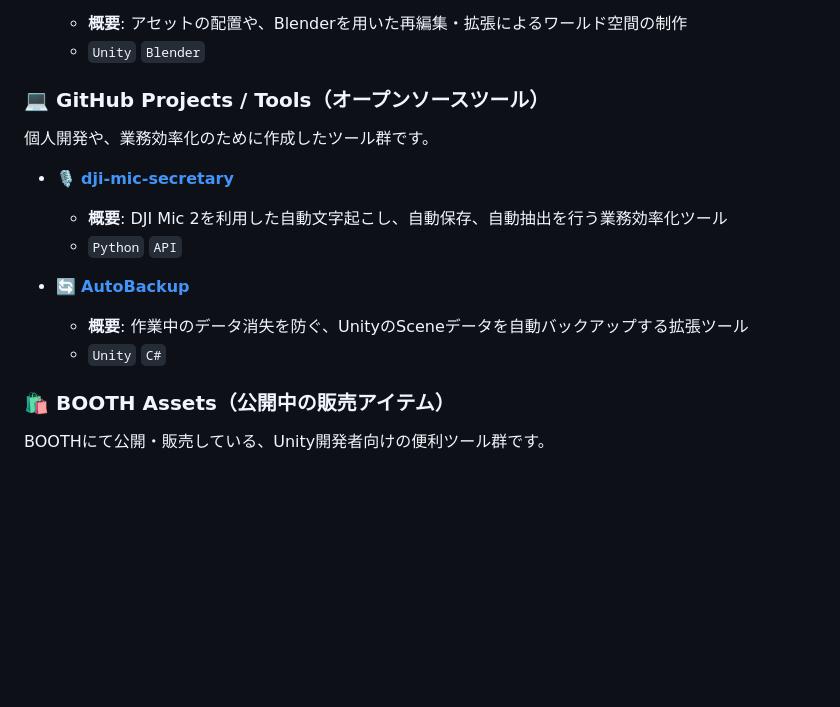
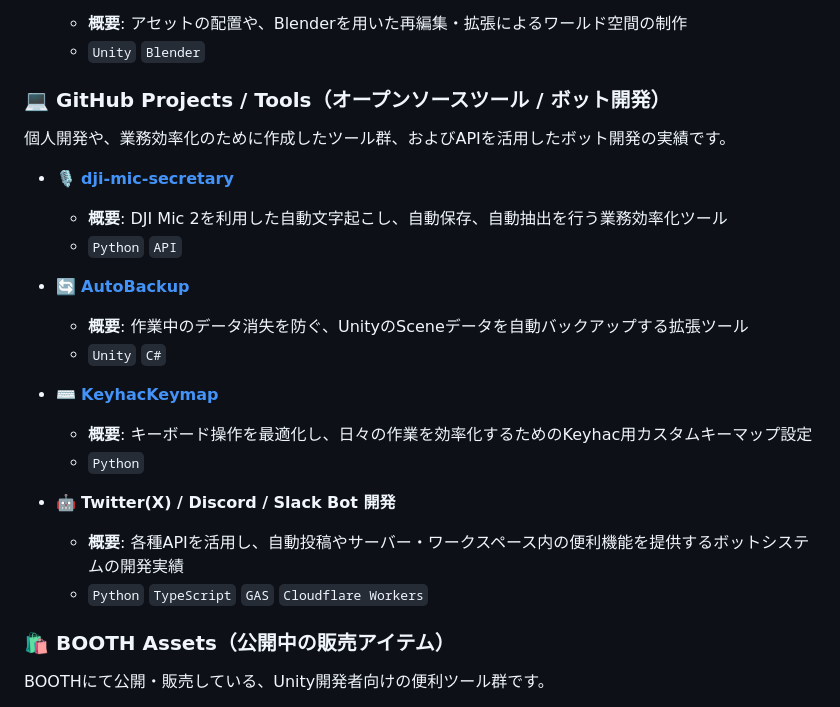
Before and after one commit to KatanoShingo/KatanoShingo, a Markdown page: README.md, the part around the change. GitHub-like rendering; blank space fills up the shorter version.

```diff
--- a/README.md
+++ b/README.md
@@ -70,8 +70,8 @@ Welcome to my GitHub profile!
   - **概要**: アセットの配置や、Blenderを用いた再編集・拡張によるワールド空間の制作
   - `Unity` `Blender`
 
-### 💻 GitHub Projects / Tools（オープンソースツール）
-個人開発や、業務効率化のために作成したツール群です。
+### 💻 GitHub Projects / Tools（オープンソースツール / ボット開発）
+個人開発や、業務効率化のために作成したツール群、およびAPIを活用したボット開発の実績です。
 
 - 🎙️ **[dji-mic-secretary](https://github.com/KatanoShingo/dji-mic-secretary)**
   - **概要**: DJI Mic 2を利用した自動文字起こし、自動保存、自動抽出を行う業務効率化ツール
@@ -80,6 +80,14 @@ Welcome to my GitHub profile!
 - 🔄 **[AutoBackup](https://github.com/KatanoShingo/AutoBackup)**
   - **概要**: 作業中のデータ消失を防ぐ、UnityのSceneデータを自動バックアップする拡張ツール
   - `Unity` `C#`
+
+- ⌨️ **[KeyhacKeymap](https://github.com/KatanoShingo/KeyhacKeymap)**
+  - **概要**: キーボード操作を最適化し、日々の作業を効率化するためのKeyhac用カスタムキーマップ設定
+  - `Python`
+
+- 🤖 **Twitter(X) / Discord / Slack Bot 開発**
+  - **概要**: 各種APIを活用し、自動投稿やサーバー・ワークスペース内の便利機能を提供するボットシステムの開発実績
+  - `Python` `TypeScript` `GAS` `Cloudflare Workers`
 
 ### 🛍️ BOOTH Assets（公開中の販売アイテム）
 BOOTHにて公開・販売している、Unity開発者向けの便利ツール群です。
```
